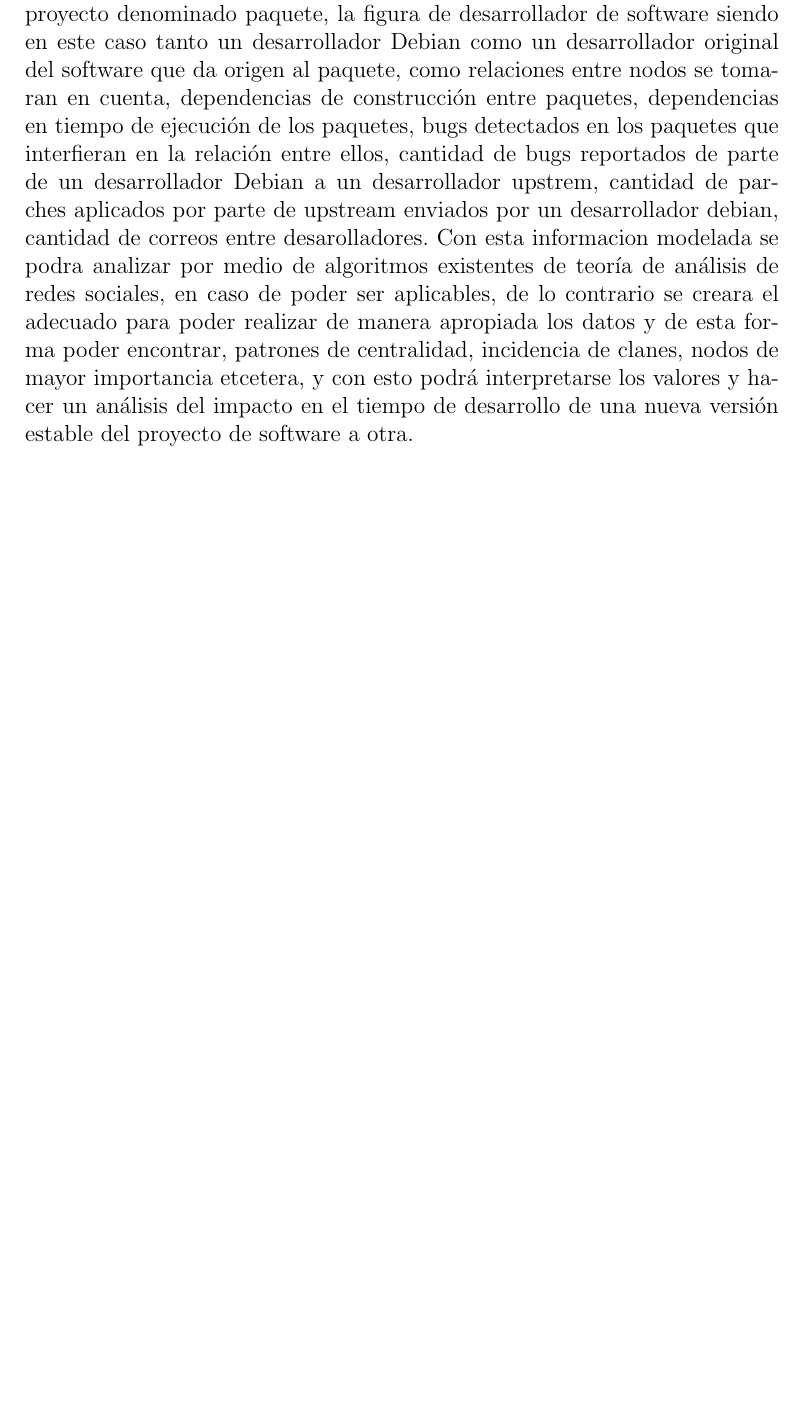
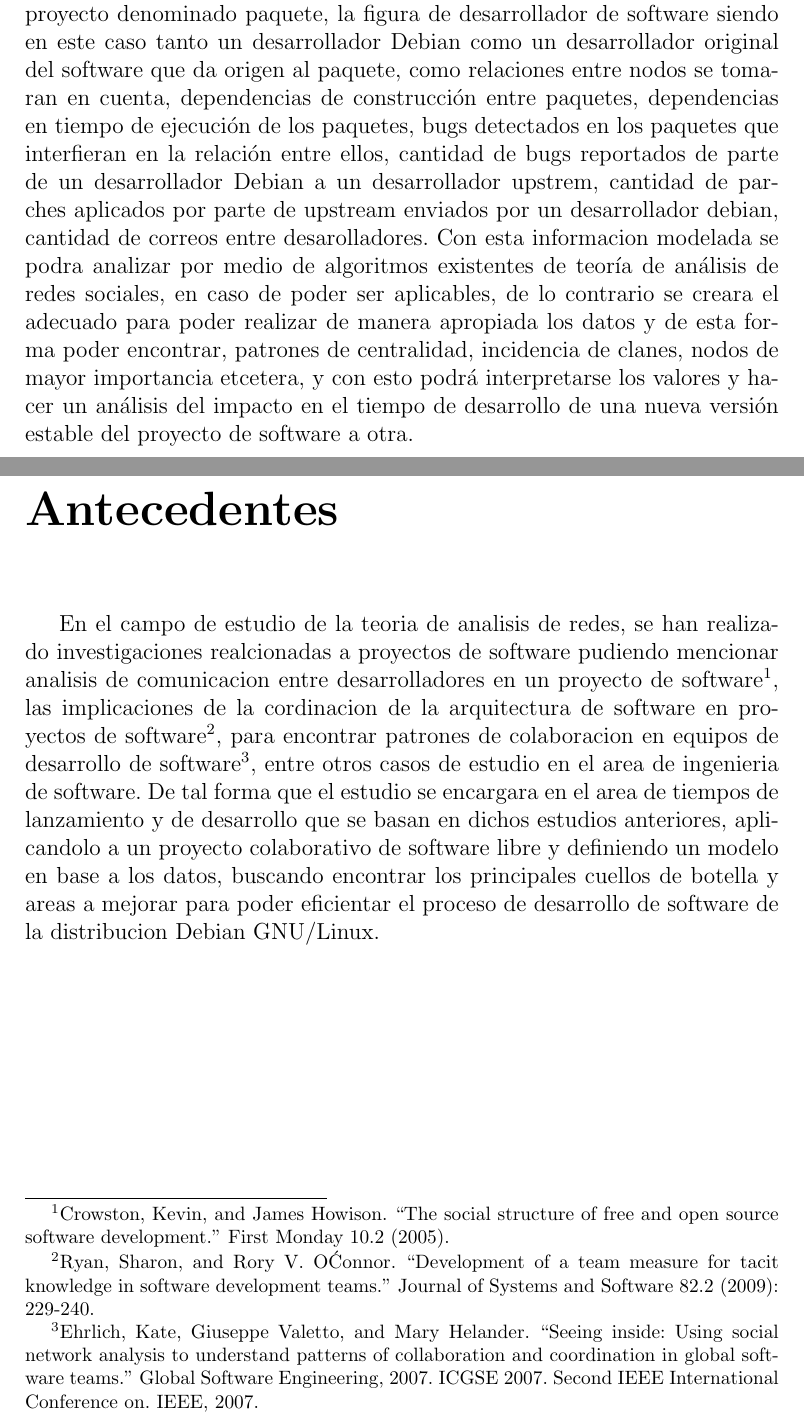
Before and after one commit to aranaX/protocolo, a LaTeX document (protocolo.tex): part of page 4 of 4 before the commit and two parts of pages 4 and 5 of 6 after it, the two joined at a grey line, cut so that both start at the same text, the shorter picture padded with empty space. Compiled offline with pdfLaTeX.

Commit message:
Agrega antecedentes y plantilla de justificación

```diff
--- a/protocolo.tex
+++ b/protocolo.tex
@@ -70,3 +70,28 @@
 interpretarse los valores y hacer un análisis del impacto en el tiempo
 de desarrollo de una nueva versión  estable del proyecto de software a
 otra.
+
+\chapter*{Antecedentes}
+En el campo de estudio de la teoria de analisis de redes, se han
+realizado investigaciones realcionadas a proyectos de software
+pudiendo mencionar analisis de comunicacion entre desarrolladores en
+un proyecto de software\footnote{Crowston, Kevin, and James Howison.
+  ``The social structure of free and open source software
+  development.''  First Monday 10.2 (2005).}, las implicaciones de la
+cordinacion de la arquitectura de software en proyectos de
+software\footnote{Ryan, Sharon, and Rory V. O\'Connor. ``Development
+  of a team measure for tacit knowledge in software development
+  teams.'' Journal of Systems and Software 82.2 (2009): 229-240.},
+para encontrar patrones de colaboracion en equipos de desarrollo de
+software\footnote{Ehrlich, Kate, Giuseppe Valetto, and Mary
+  Helander. ``Seeing inside: Using social network analysis to
+  understand patterns of collaboration and coordination in global
+  software teams.'' Global Software Engineering, 2007. ICGSE
+  2007. Second IEEE International Conference on. IEEE, 2007.}, entre
+otros casos de estudio en el area de ingenieria de software. De tal
+forma que el estudio se encargara en el area de tiempos de lanzamiento
+y de desarrollo que se basan en dichos estudios anteriores,
+aplicandolo a un proyecto colaborativo de software libre y definiendo
+un modelo en base a los datos, buscando encontrar los principales
+cuellos de botella y areas a mejorar para poder eficientar el proceso
+de desarrollo de software de la distribucion Debian GNU/Linux.
```
Also changed, not shown: protocolo.pdf, protocolo.tex (13 more changed lines).
